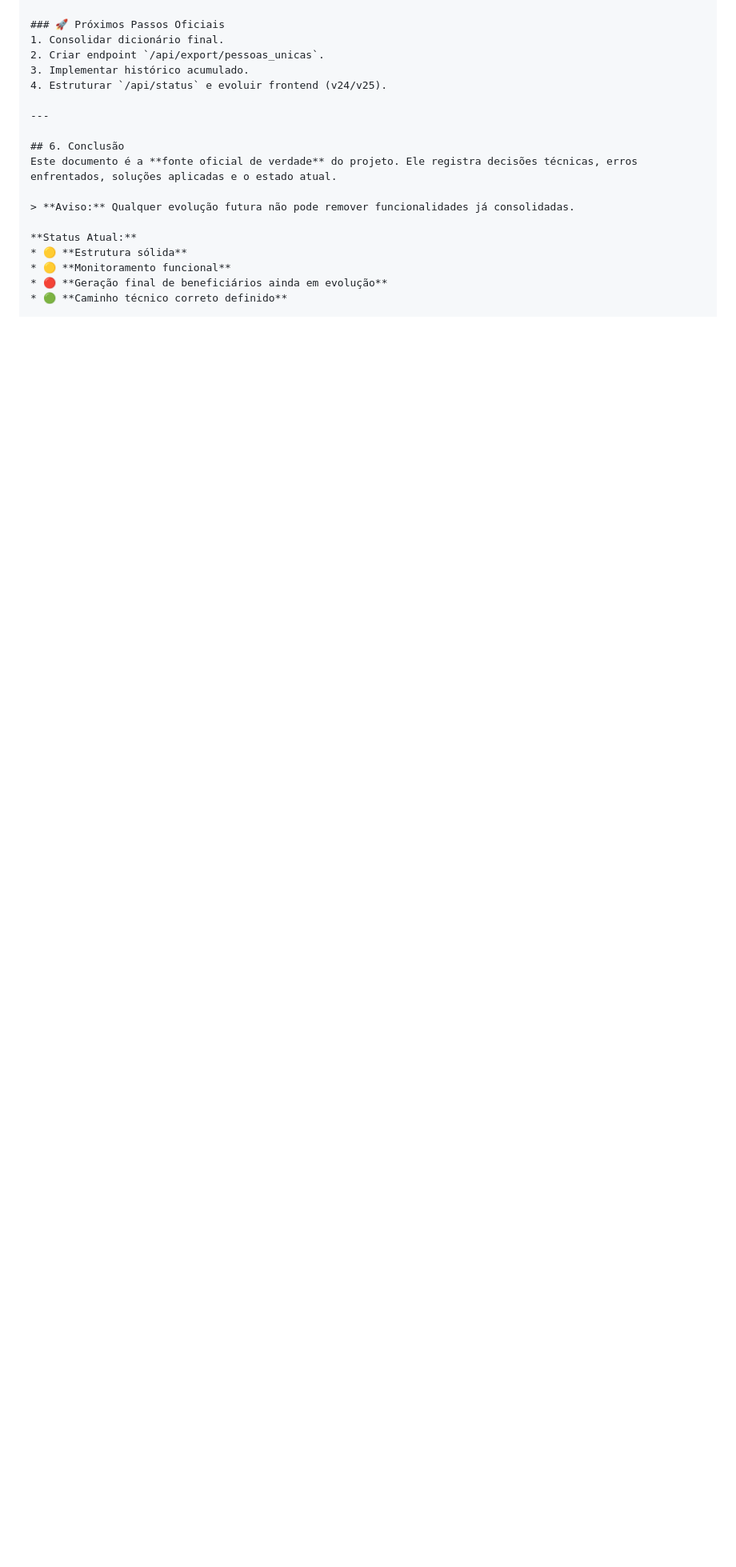
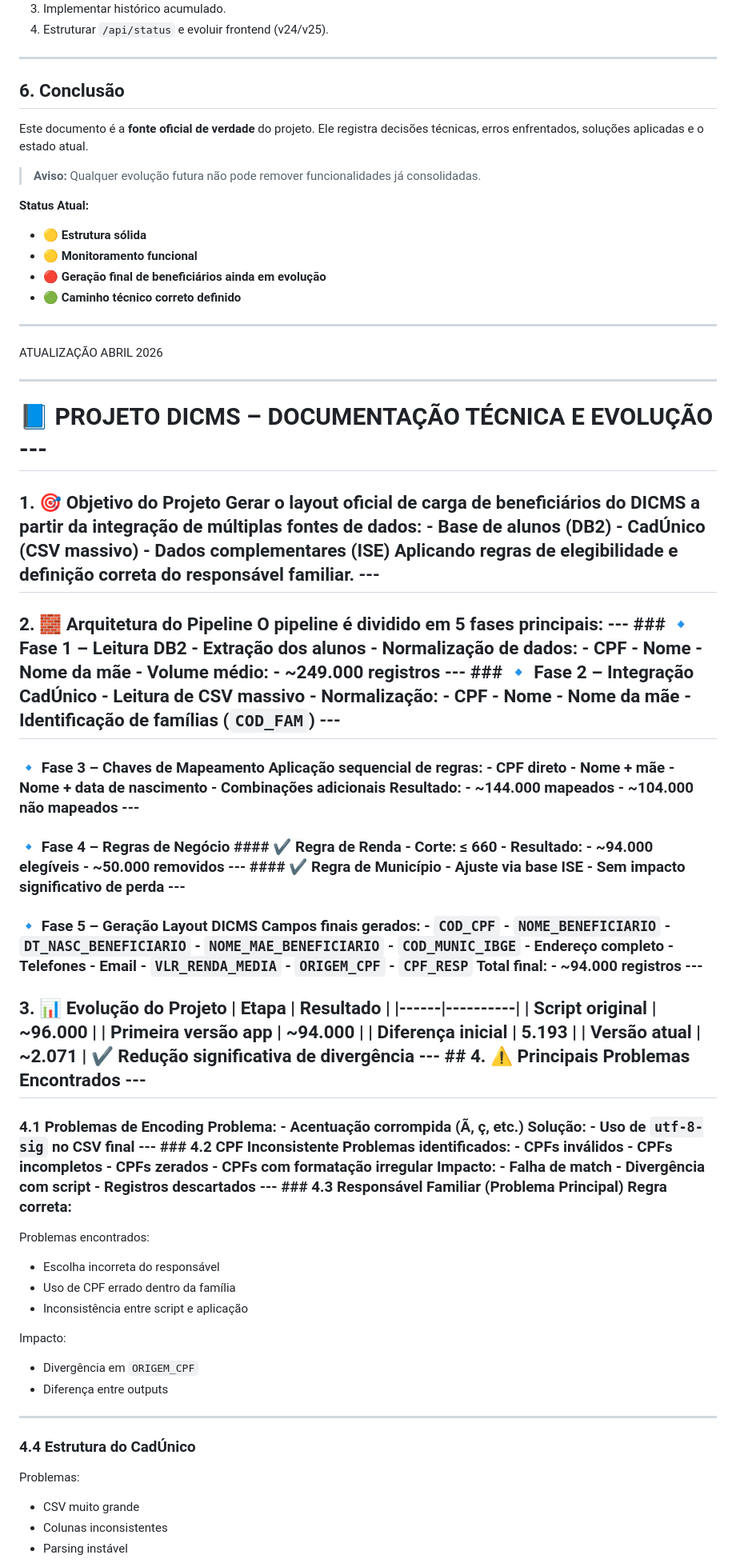
Before and after one commit to fabianoseller/SE---CEBE---Documentos-PTJNE-App-TJE-2026, a Markdown page: README.md, the part around one of its changes. Shown at 80% size. GitHub-like rendering; blank space fills up the shorter version.

Commit message:
aTUALIZAÇÇÇÃO
Updated the README to include project objectives, architecture, current status, and future recommendations.

```diff
--- a/README.md
+++ b/README.md
@@ -215,3 +215,49 @@ Este documento é a **fonte oficial de verdade** do projeto. Ele registra decis
 * 🟡 **Monitoramento funcional**
 * 🔴 **Geração final de beneficiários ainda em evolução**
 * 🟢 **Caminho técnico correto definido**
+
+
+**********************************************
+ATUALIZAÇÃO ABRIL 2026
+**********************************************
+
+
+# 📘 PROJETO DICMS – DOCUMENTAÇÃO TÉCNICA E EVOLUÇÃO ---
+
+## 1. 🎯 Objetivo do Projeto Gerar o layout oficial de carga de beneficiários do DICMS a partir da integração de múltiplas fontes de dados: - Base de alunos (DB2) - CadÚnico (CSV massivo) - Dados complementares (ISE) Aplicando regras de elegibilidade e definição correta do responsável familiar. ---
+
+## 2. 🧱 Arquitetura do Pipeline O pipeline é dividido em 5 fases principais: --- ### 🔹 Fase 1 – Leitura DB2 - Extração dos alunos - Normalização de dados: - CPF - Nome - Nome da mãe - Volume médio: - ~249.000 registros --- ### 🔹 Fase 2 – Integração CadÚnico - Leitura de CSV massivo - Normalização: - CPF - Nome - Nome da mãe - Identificação de famílias (`COD_FAM`) ---
+
+### 🔹 Fase 3 – Chaves de Mapeamento Aplicação sequencial de regras: - CPF direto - Nome + mãe - Nome + data de nascimento - Combinações adicionais Resultado: - ~144.000 mapeados - ~104.000 não mapeados ---
+
+### 🔹 Fase 4 – Regras de Negócio #### ✔ Regra de Renda - Corte: ≤ 660 - Resultado: - ~94.000 elegíveis - ~50.000 removidos --- #### ✔ Regra de Município - Ajuste via base ISE - Sem impacto significativo de perda ---
+
+### 🔹 Fase 5 – Geração Layout DICMS Campos finais gerados: - `COD_CPF` - `NOME_BENEFICIARIO` - `DT_NASC_BENEFICIARIO` - `NOME_MAE_BENEFICIARIO` - `COD_MUNIC_IBGE` - Endereço completo - Telefones - Email - `VLR_RENDA_MEDIA` - `ORIGEM_CPF` - `CPF_RESP` Total final: - ~94.000 registros ---
+
+## 3. 📊 Evolução do Projeto | Etapa | Resultado | |------|----------| | Script original | ~96.000 | | Primeira versão app | ~94.000 | | Diferença inicial | 5.193 | | Versão atual | ~2.071 | ✔ Redução significativa de divergência --- ## 4. ⚠️ Principais Problemas Encontrados ---
+
+### 4.1 Problemas de Encoding **Problema:** - Acentuação corrompida (Ã, ç, etc.) **Solução:** - Uso de `utf-8-sig` no CSV final --- ### 4.2 CPF Inconsistente Problemas identificados: - CPFs inválidos - CPFs incompletos - CPFs zerados - CPFs com formatação irregular Impacto: - Falha de match - Divergência com script - Registros descartados --- ### 4.3 Responsável Familiar (Problema Principal) **Regra correta:**
+
+
+
+Problemas encontrados:
+
+- Escolha incorreta do responsável
+- Uso de CPF errado dentro da família
+- Inconsistência entre script e aplicação
+
+Impacto:
+
+- Divergência em `ORIGEM_CPF`
+- Diferença entre outputs
+
+---
+
+### 4.4 Estrutura do CadÚnico
+
+Problemas:
+
+- CSV muito grande
+- Colunas inconsistentes
+- Parsing instável
+
```
Also changed, not shown: other parts of README.md (+122 -2 lines).
